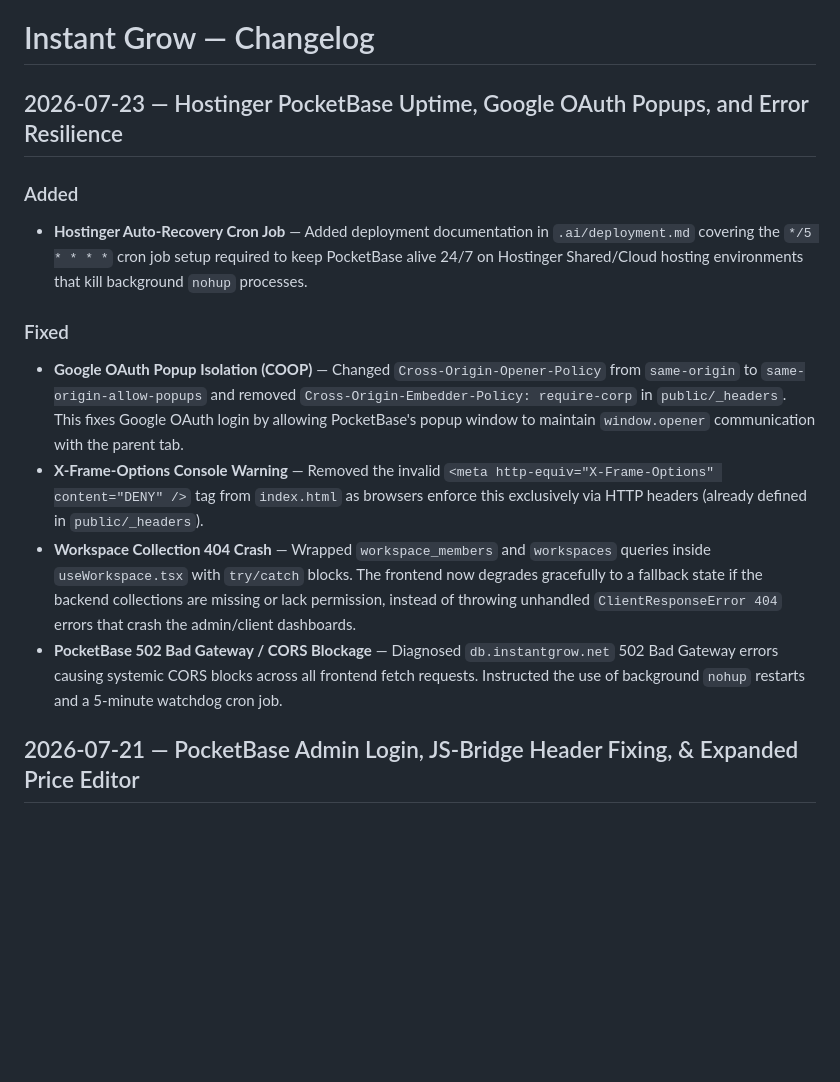
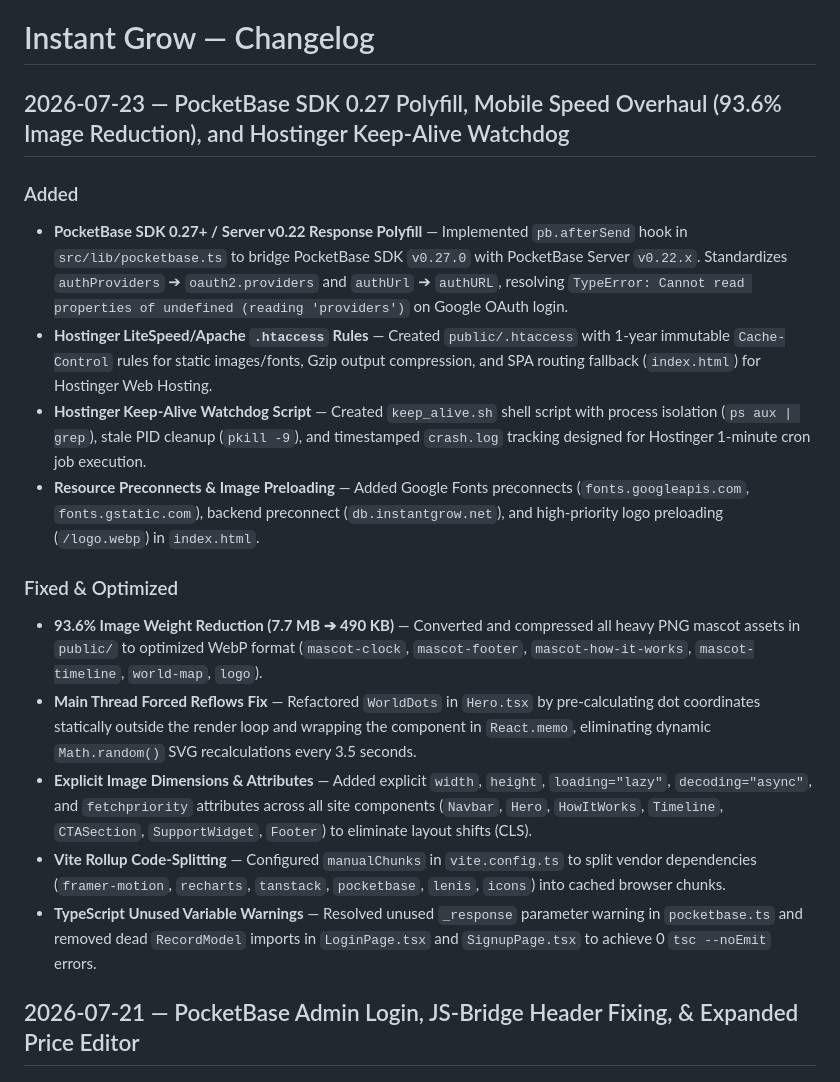
Before and after one commit to abdobody2040/IG-website-V2, a Markdown page: .ai/changelog.md, the part around the change. Rendered like a GitHub page; blank space fills up the shorter version.

```diff
--- a/.ai/changelog.md
+++ b/.ai/changelog.md
@@ -1,15 +1,19 @@
 # Instant Grow — Changelog
 
-## 2026-07-23 — Hostinger PocketBase Uptime, Google OAuth Popups, and Error Resilience
+## 2026-07-23 — PocketBase SDK 0.27 Polyfill, Mobile Speed Overhaul (93.6% Image Reduction), and Hostinger Keep-Alive Watchdog
 
 ### Added
-- **Hostinger Auto-Recovery Cron Job** — Added deployment documentation in `.ai/deployment.md` covering the `*/5 * * * *` cron job setup required to keep PocketBase alive 24/7 on Hostinger Shared/Cloud hosting environments that kill background `nohup` processes.
+- **PocketBase SDK 0.27+ / Server v0.22 Response Polyfill** — Implemented `pb.afterSend` hook in `src/lib/pocketbase.ts` to bridge PocketBase SDK `v0.27.0` with PocketBase Server `v0.22.x`. Standardizes `authProviders` ➔ `oauth2.providers` and `authUrl` ➔ `authURL`, resolving `TypeError: Cannot read properties of undefined (reading 'providers')` on Google OAuth login.
+- **Hostinger LiteSpeed/Apache `.htaccess` Rules** — Created `public/.htaccess` with 1-year immutable `Cache-Control` rules for static images/fonts, Gzip output compression, and SPA routing fallback (`index.html`) for Hostinger Web Hosting.
+- **Hostinger Keep-Alive Watchdog Script** — Created `keep_alive.sh` shell script with process isolation (`ps aux | grep`), stale PID cleanup (`pkill -9`), and timestamped `crash.log` tracking designed for Hostinger 1-minute cron job execution.
+- **Resource Preconnects & Image Preloading** — Added Google Fonts preconnects (`fonts.googleapis.com`, `fonts.gstatic.com`), backend preconnect (`db.instantgrow.net`), and high-priority logo preloading (`/logo.webp`) in `index.html`.
 
-### Fixed
-- **Google OAuth Popup Isolation (COOP)** — Changed `Cross-Origin-Opener-Policy` from `same-origin` to `same-origin-allow-popups` and removed `Cross-Origin-Embedder-Policy: require-corp` in `public/_headers`. This fixes Google OAuth login by allowing PocketBase's popup window to maintain `window.opener` communication with the parent tab.
-- **X-Frame-Options Console Warning** — Removed the invalid `<meta http-equiv="X-Frame-Options" content="DENY" />` tag from `index.html` as browsers enforce this exclusively via HTTP headers (already defined in `public/_headers`).
-- **Workspace Collection 404 Crash** — Wrapped `workspace_members` and `workspaces` queries inside `useWorkspace.tsx` with `try/catch` blocks. The frontend now degrades gracefully to a fallback state if the backend collections are missing or lack permission, instead of throwing unhandled `ClientResponseError 404` errors that crash the admin/client dashboards.
-- **PocketBase 502 Bad Gateway / CORS Blockage** — Diagnosed `db.instantgrow.net` 502 Bad Gateway errors causing systemic CORS blocks across all frontend fetch requests. Instructed the use of background `nohup` restarts and a 5-minute watchdog cron job.
+### Fixed & Optimized
+- **93.6% Image Weight Reduction (7.7 MB ➔ 490 KB)** — Converted and compressed all heavy PNG mascot assets in `public/` to optimized WebP format (`mascot-clock`, `mascot-footer`, `mascot-how-it-works`, `mascot-timeline`, `world-map`, `logo`).
+- **Main Thread Forced Reflows Fix** — Refactored `WorldDots` in `Hero.tsx` by pre-calculating dot coordinates statically outside the render loop and wrapping the component in `React.memo`, eliminating dynamic `Math.random()` SVG recalculations every 3.5 seconds.
+- **Explicit Image Dimensions & Attributes** — Added explicit `width`, `height`, `loading="lazy"`, `decoding="async"`, and `fetchpriority` attributes across all site components (`Navbar`, `Hero`, `HowItWorks`, `Timeline`, `CTASection`, `SupportWidget`, `Footer`) to eliminate layout shifts (CLS).
+- **Vite Rollup Code-Splitting** — Configured `manualChunks` in `vite.config.ts` to split vendor dependencies (`framer-motion`, `recharts`, `tanstack`, `pocketbase`, `lenis`, `icons`) into cached browser chunks.
+- **TypeScript Unused Variable Warnings** — Resolved unused `_response` parameter warning in `pocketbase.ts` and removed dead `RecordModel` imports in `LoginPage.tsx` and `SignupPage.tsx` to achieve 0 `tsc --noEmit` errors.
 
 ## 2026-07-21 — PocketBase Admin Login, JS-Bridge Header Fixing, & Expanded Price Editor
 
```
Also changed, not shown: .ai/bugs.md (+27 -0 lines), .ai/deployment.md (+20 -8 lines).
